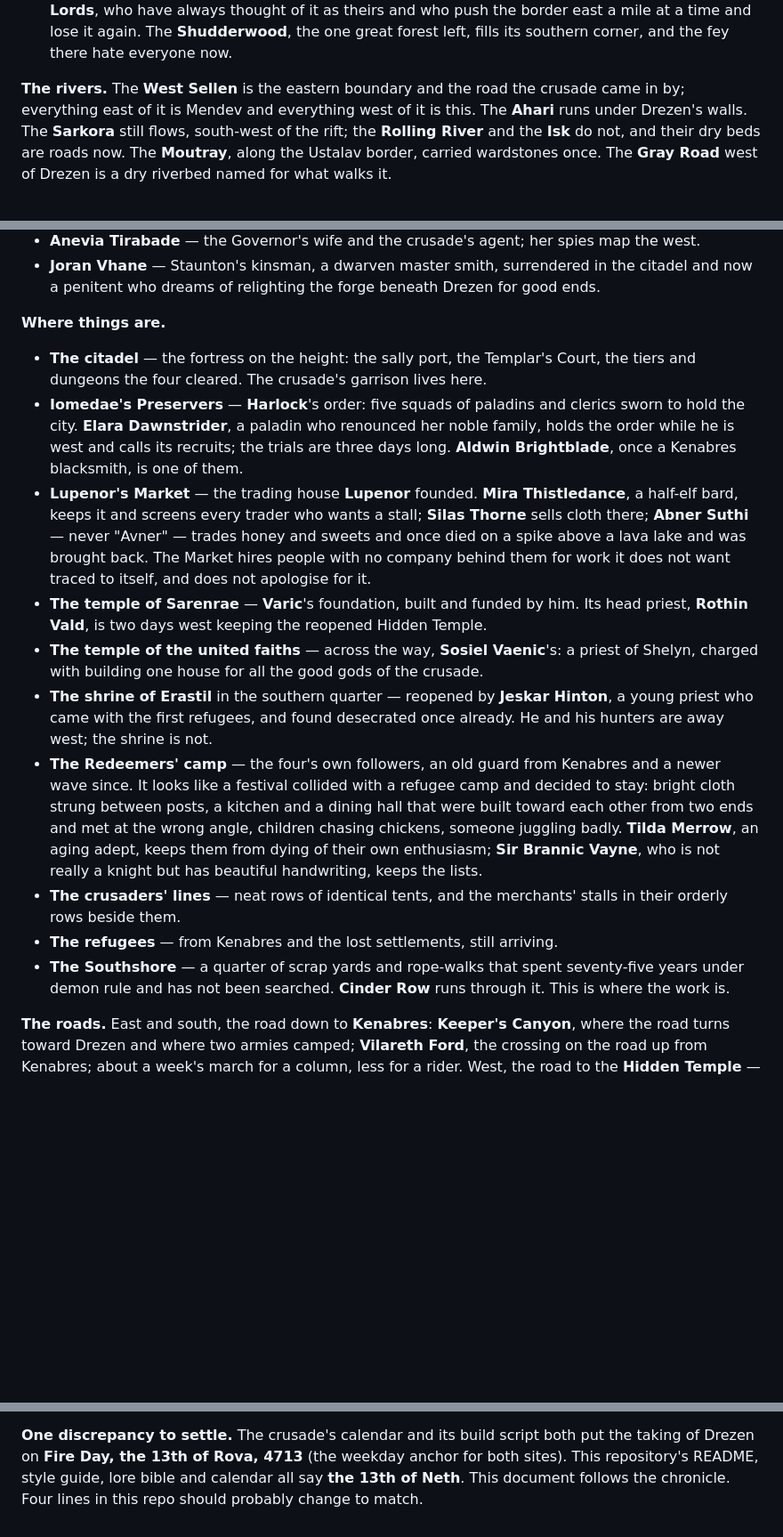
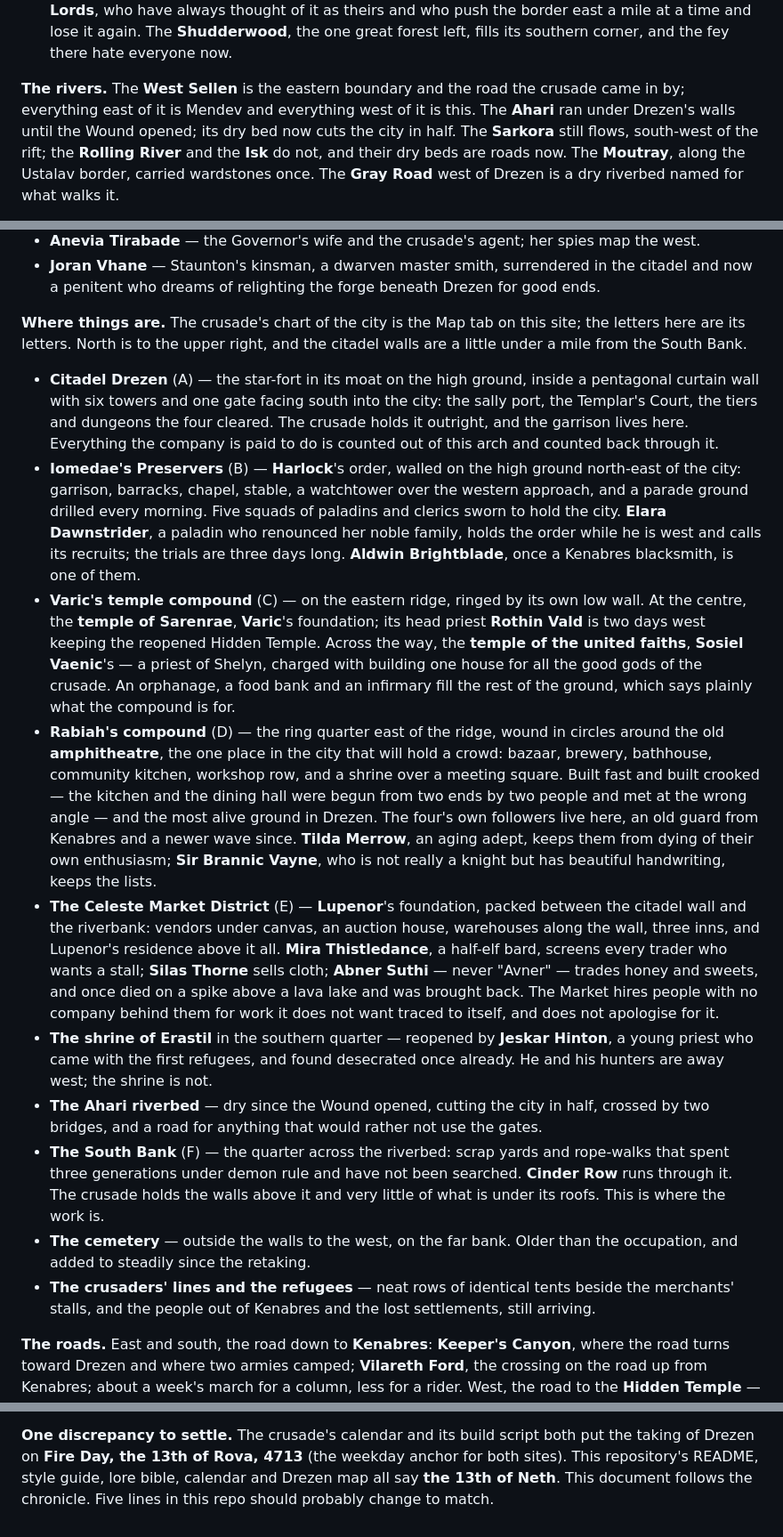
Before and after one commit to mattdahse/the-real-work, a Markdown page: bible/01-where-you-come-from.md, 3 parts joined by grey strips. Shown at 89% size. GitHub-like rendering; blank space fills up the shorter version.

Commit message:
Bring the bio helper in line with the Drezen chart
South Bank for Southshore, the Ahari as a dry bed, and the city's lettered compounds as
maps/drezen.md draws them.

Co-Authored-By: Claude Fable 5.1 <noreply@anthropic.com>

```diff
--- a/bible/01-where-you-come-from.md
+++ b/bible/01-where-you-come-from.md
@@ -424,8 +424,9 @@ the Wound.
   fey there hate everyone now.
 
 **The rivers.** The **West Sellen** is the eastern boundary and the road the crusade came in
-by; everything east of it is Mendev and everything west of it is this. The **Ahari** runs under
-Drezen's walls. The **Sarkora** still flows, south-west of the rift; the **Rolling River** and
+by; everything east of it is Mendev and everything west of it is this. The **Ahari** ran under
+Drezen's walls until the Wound opened; its dry bed now cuts the city in half. The **Sarkora**
+still flows, south-west of the rift; the **Rolling River** and
 the **Isk** do not, and their dry beds are roads now. The **Moutray**, along the Ustalav border,
 carried wardstones once. The **Gray Road** west of Drezen is a dry riverbed named for what walks
 it.
@@ -489,38 +490,55 @@ another.
 - **Joran Vhane** — Staunton's kinsman, a dwarven master smith, surrendered in the citadel and
   now a penitent who dreams of relighting the forge beneath Drezen for good ends.
 
-**Where things are.**
+**Where things are.** The crusade's chart of the city is the Map tab on this site; the letters
+here are its letters. North is to the upper right, and the citadel walls are a little under a
+mile from the South Bank.
 
-- **The citadel** — the fortress on the height: the sally port, the Templar's Court, the tiers
-  and dungeons the four cleared. The crusade's garrison lives here.
-- **Iomedae's Preservers** — **Harlock**'s order: five squads of paladins and clerics sworn to
-  hold the city. **Elara Dawnstrider**, a paladin who renounced her noble family, holds the order
-  while he is west and calls its recruits; the trials are three days long. **Aldwin
-  Brightblade**, once a Kenabres blacksmith, is one of them.
-- **Lupenor's Market** — the trading house **Lupenor** founded. **Mira Thistledance**, a half-elf
-  bard, keeps it and screens every trader who wants a stall; **Silas Thorne** sells cloth there;
-  **Abner Suthi** — never "Avner" — trades honey and sweets and once died on a spike above a lava
-  lake and was brought back. The Market hires people with no company behind them for work it does
-  not want traced to itself, and does not apologise for it.
-- **The temple of Sarenrae** — **Varic**'s foundation, built and funded by him. Its head priest,
-  **Rothin Vald**, is two days west keeping the reopened Hidden Temple.
-- **The temple of the united faiths** — across the way, **Sosiel Vaenic**'s: a priest of Shelyn,
-  charged with building one house for all the good gods of the crusade.
+- **Citadel Drezen** (A) — the star-fort in its moat on the high ground, inside a pentagonal
+  curtain wall with six towers and one gate facing south into the city: the sally port, the
+  Templar's Court, the tiers and dungeons the four cleared. The crusade holds it outright, and
+  the garrison lives here. Everything the company is paid to do is counted out of this arch and
+  counted back through it.
+- **Iomedae's Preservers** (B) — **Harlock**'s order, walled on the high ground north-east of
+  the city: garrison, barracks, chapel, stable, a watchtower over the western approach, and a
+  parade ground drilled every morning. Five squads of paladins and clerics sworn to hold the
+  city. **Elara Dawnstrider**, a paladin who renounced her noble family, holds the order while
+  he is west and calls its recruits; the trials are three days long. **Aldwin Brightblade**,
+  once a Kenabres blacksmith, is one of them.
+- **Varic's temple compound** (C) — on the eastern ridge, ringed by its own low wall. At the
+  centre, the **temple of Sarenrae**, **Varic**'s foundation; its head priest **Rothin Vald** is
+  two days west keeping the reopened Hidden Temple. Across the way, the **temple of the united
+  faiths**, **Sosiel Vaenic**'s — a priest of Shelyn, charged with building one house for all
+  the good gods of the crusade. An orphanage, a food bank and an infirmary fill the rest of the
+  ground, which says plainly what the compound is for.
+- **Rabiah's compound** (D) — the ring quarter east of the ridge, wound in circles around the
+  old **amphitheatre**, the one place in the city that will hold a crowd: bazaar, brewery,
+  bathhouse, community kitchen, workshop row, and a shrine over a meeting square. Built fast and
+  built crooked — the kitchen and the dining hall were begun from two ends by two people and met
+  at the wrong angle — and the most alive ground in Drezen. The four's own followers live here,
+  an old guard from Kenabres and a newer wave since. **Tilda Merrow**, an aging adept, keeps them
+  from dying of their own enthusiasm; **Sir Brannic Vayne**, who is not really a knight but has
+  beautiful handwriting, keeps the lists.
+- **The Celeste Market District** (E) — **Lupenor**'s foundation, packed between the citadel
+  wall and the riverbank: vendors under canvas, an auction house, warehouses along the wall,
+  three inns, and Lupenor's residence above it all. **Mira Thistledance**, a half-elf bard,
+  screens every trader who wants a stall; **Silas Thorne** sells cloth; **Abner Suthi** — never
+  "Avner" — trades honey and sweets, and once died on a spike above a lava lake and was brought
+  back. The Market hires people with no company behind them for work it does not want traced to
+  itself, and does not apologise for it.
 - **The shrine of Erastil** in the southern quarter — reopened by **Jeskar Hinton**, a young
   priest who came with the first refugees, and found desecrated once already. He and his
   hunters are away west; the shrine is not.
-- **The Redeemers' camp** — the four's own followers, an old guard from Kenabres and a newer wave
-  since. It looks like a festival collided with a refugee camp and decided to stay: bright cloth
-  strung between posts, a kitchen and a dining hall that were built toward each other from two
-  ends and met at the wrong angle, children chasing chickens, someone juggling badly. **Tilda
-  Merrow**, an aging adept, keeps them from dying of their own enthusiasm; **Sir Brannic Vayne**,
-  who is not really a knight but has beautiful handwriting, keeps the lists.
-- **The crusaders' lines** — neat rows of identical tents, and the merchants' stalls in their
-  orderly rows beside them.
-- **The refugees** — from Kenabres and the lost settlements, still arriving.
-- **The Southshore** — a quarter of scrap yards and rope-walks that spent seventy-five years
-  under demon rule and has not been searched. **Cinder Row** runs through it. This is where the
-  work is.
+- **The Ahari riverbed** — dry since the Wound opened, cutting the city in half, crossed by two
+  bridges, and a road for anything that would rather not use the gates.
+- **The South Bank** (F) — the quarter across the riverbed: scrap yards and rope-walks that
+  spent three generations under demon rule and have not been searched. **Cinder Row** runs
+  through it. The crusade holds the walls above it and very little of what is under its roofs.
+  This is where the work is.
+- **The cemetery** — outside the walls to the west, on the far bank. Older than the occupation,
+  and added to steadily since the retaking.
+- **The crusaders' lines and the refugees** — neat rows of identical tents beside the merchants'
+  stalls, and the people out of Kenabres and the lost settlements, still arriving.
 
 **The roads.** East and south, the road down to **Kenabres**: **Keeper's Canyon**, where the road
 turns toward Drezen and where two armies camped; **Vilareth Ford**, the crossing on the road up
@@ -657,5 +675,6 @@ history of Threshold and Areelu Vorlesh beyond what the four already know, and e
 
 **One discrepancy to settle.** The crusade's calendar and its build script both put the taking
 of Drezen on **Fire Day, the 13th of Rova, 4713** (the weekday anchor for both sites). This
-repository's README, style guide, lore bible and calendar all say **the 13th of Neth**. This
-document follows the chronicle. Four lines in this repo should probably change to match.
+repository's README, style guide, lore bible, calendar and Drezen map all say **the 13th of
+Neth**. This document follows the chronicle. Five lines in this repo should probably change to
+match.
```
Also changed, not shown: other parts of bible/01-where-you-come-from.md (+1 -1 lines).
